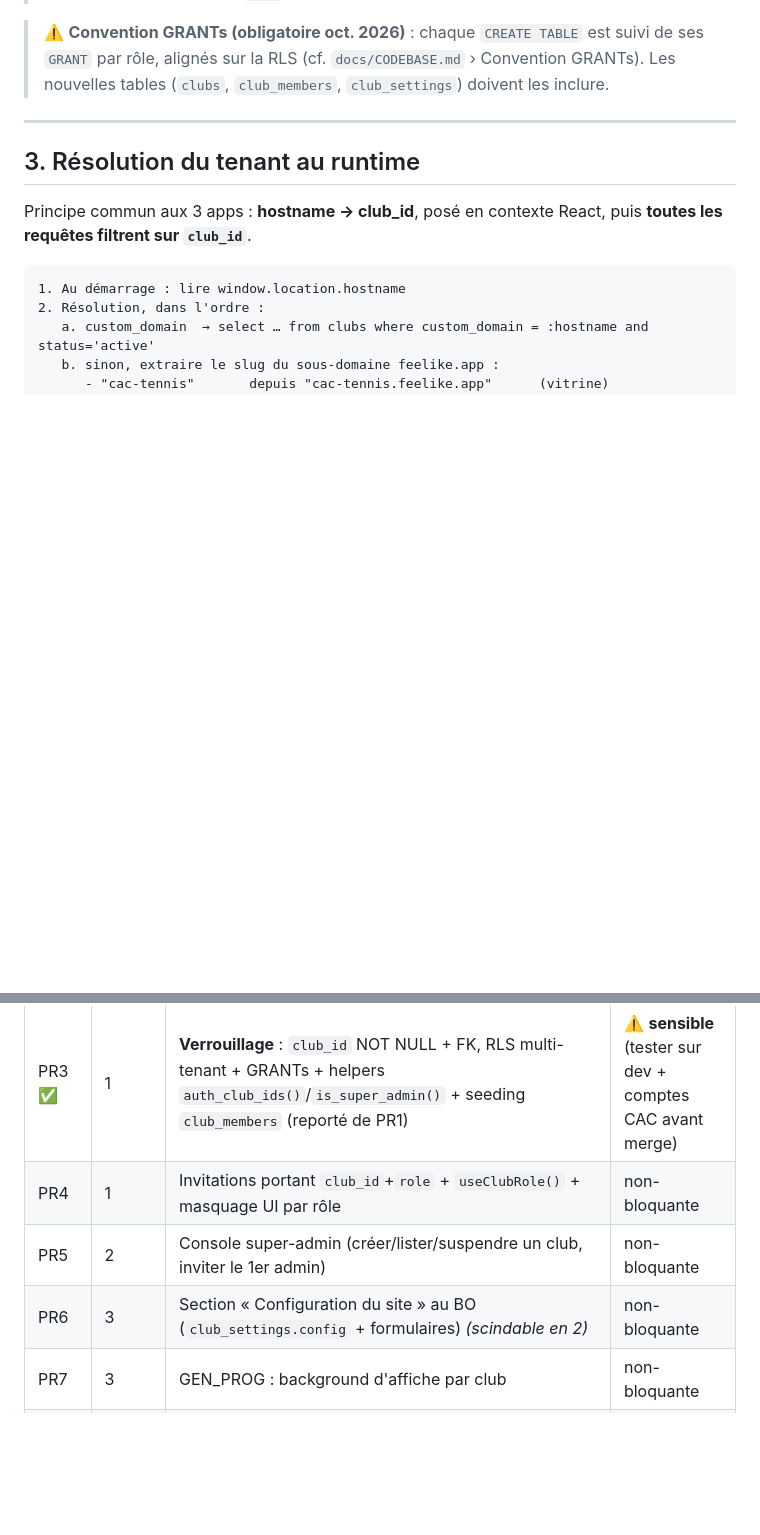
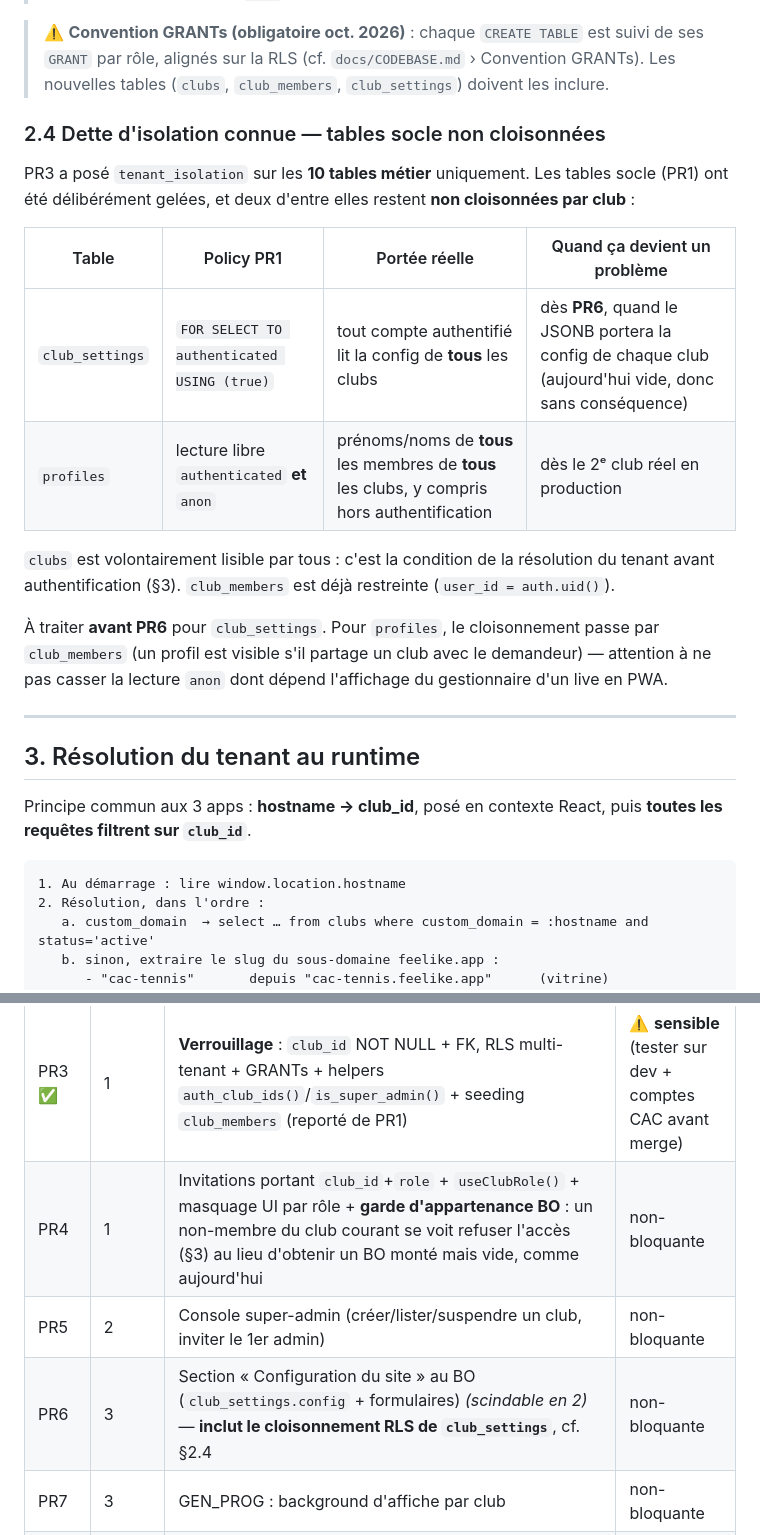
Before and after one commit to Biwouf/tmc-tournament-manager, a Markdown page: docs/specs/MULTI_TENANT.md, 2 parts joined by grey strips. Rendered like a GitHub page; blank space fills up the shorter version.

Commit message:
docs(multi-tenant): consigne la dette d'isolation des tables socle
PR3 n'a cloisonné que les 10 tables métier ; les tables socle posées en PR1
sont restées gelées. Deux d'entre elles ne sont pas isolées par club et
personne ne s'en apercevra tant qu'il n'y aura qu'un seul club réel :

- club_settings : lisible par tout compte authentifié, tous clubs confondus.
  Sans conséquence aujourd'hui (JSONB vide), mais PR6 va le remplir — le
  cloisonnement est donc rattaché à PR6 dans le tableau des PR.
- profiles : lecture libre authenticated ET anon, soit les prénoms/noms de
  tous les membres de tous les clubs. Le cloisonnement devra passer par
  club_members sans casser la lecture anon dont dépend l'affichage du
  gestionnaire d'un live en PWA.

Précise par ailleurs la ligne PR4 : le garde d'appartenance au BO (un
non-membre obtient aujourd'hui un BO monté mais vide, au lieu d'un refus)
y était sous-entendu par « masquage UI par rôle ». Il est désormais nommé.

Co-Authored-By: Claude Opus 5 <noreply@anthropic.com>

```diff
--- a/docs/specs/MULTI_TENANT.md
+++ b/docs/specs/MULTI_TENANT.md
@@ -137,6 +137,24 @@ create policy public_read on public.actus
 > ⚠️ **Convention GRANTs (obligatoire oct. 2026)** : chaque `CREATE TABLE` est suivi de ses
 > `GRANT` par rôle, alignés sur la RLS (cf. `docs/CODEBASE.md` › Convention GRANTs). Les
 > nouvelles tables (`clubs`, `club_members`, `club_settings`) doivent les inclure.
+
+### 2.4 Dette d'isolation connue — tables socle non cloisonnées
+
+PR3 a posé `tenant_isolation` sur les **10 tables métier** uniquement. Les tables socle
+(PR1) ont été délibérément gelées, et deux d'entre elles restent **non cloisonnées par
+club** :
+
+| Table | Policy PR1 | Portée réelle | Quand ça devient un problème |
+|---|---|---|---|
+| `club_settings` | `FOR SELECT TO authenticated USING (true)` | tout compte authentifié lit la config de **tous** les clubs | dès **PR6**, quand le JSONB portera la config de chaque club (aujourd'hui vide, donc sans conséquence) |
+| `profiles` | lecture libre `authenticated` **et** `anon` | prénoms/noms de **tous** les membres de **tous** les clubs, y compris hors authentification | dès le 2ᵉ club réel en production |
+
+`clubs` est volontairement lisible par tous : c'est la condition de la résolution du tenant
+avant authentification (§3). `club_members` est déjà restreinte (`user_id = auth.uid()`).
+
+À traiter **avant PR6** pour `club_settings`. Pour `profiles`, le cloisonnement passe par
+`club_members` (un profil est visible s'il partage un club avec le demandeur) — attention à
+ne pas casser la lecture `anon` dont dépend l'affichage du gestionnaire d'un live en PWA.
 
 ---
 
@@ -405,9 +423,9 @@ Ordre conçu pour ne **jamais casser CAC en prod** (expand → migrate → contr
 | PR1 ✅ | 1 | Migration SQL socle : `clubs`/`club_members`/`club_settings`/enum/super-admin + `club_id` **nullable** partout + ligne CAC + backfill | non-bloquante |
 | PR2 ✅ | 1 | `ClubContext` (résolution hostname→club_id, fallback CAC) + filtrage `.eq('club_id')` partout + clés localStorage TMC préfixées | non-bloquante |
 | PR3 ✅ | 1 | **Verrouillage** : `club_id` NOT NULL + FK, RLS multi-tenant + GRANTs + helpers `auth_club_ids()`/`is_super_admin()` + seeding `club_members` (reporté de PR1) | ⚠️ **sensible** (tester sur dev + comptes CAC avant merge) |
-| PR4 | 1 | Invitations portant `club_id`+`role` + `useClubRole()` + masquage UI par rôle | non-bloquante |
+| PR4 | 1 | Invitations portant `club_id`+`role` + `useClubRole()` + masquage UI par rôle + **garde d'appartenance BO** : un non-membre du club courant se voit refuser l'accès (§3) au lieu d'obtenir un BO monté mais vide, comme aujourd'hui | non-bloquante |
 | PR5 | 2 | Console super-admin (créer/lister/suspendre un club, inviter le 1er admin) | non-bloquante |
-| PR6 | 3 | Section « Configuration du site » au BO (`club_settings.config` + formulaires) *(scindable en 2)* | non-bloquante |
+| PR6 | 3 | Section « Configuration du site » au BO (`club_settings.config` + formulaires) *(scindable en 2)* — **inclut le cloisonnement RLS de `club_settings`**, cf. §2.4 | non-bloquante |
 | PR7 | 3 | GEN_PROG : background d'affiche par club | non-bloquante |
 | PR7-bis | 3 | **Dé-branding BO + PWA** (cf. §6.2-bis) : textes via `clubs.name`, logos/icônes via Storage `club_id/`, manifest PWA au runtime | non-bloquante — le volet texte est livrable seul |
 | PR8 | 3 | `club_social_credentials` (RLS admin-only) + connexion Facebook + `post-to-facebook` multi-tenant | non-bloquante |
```
